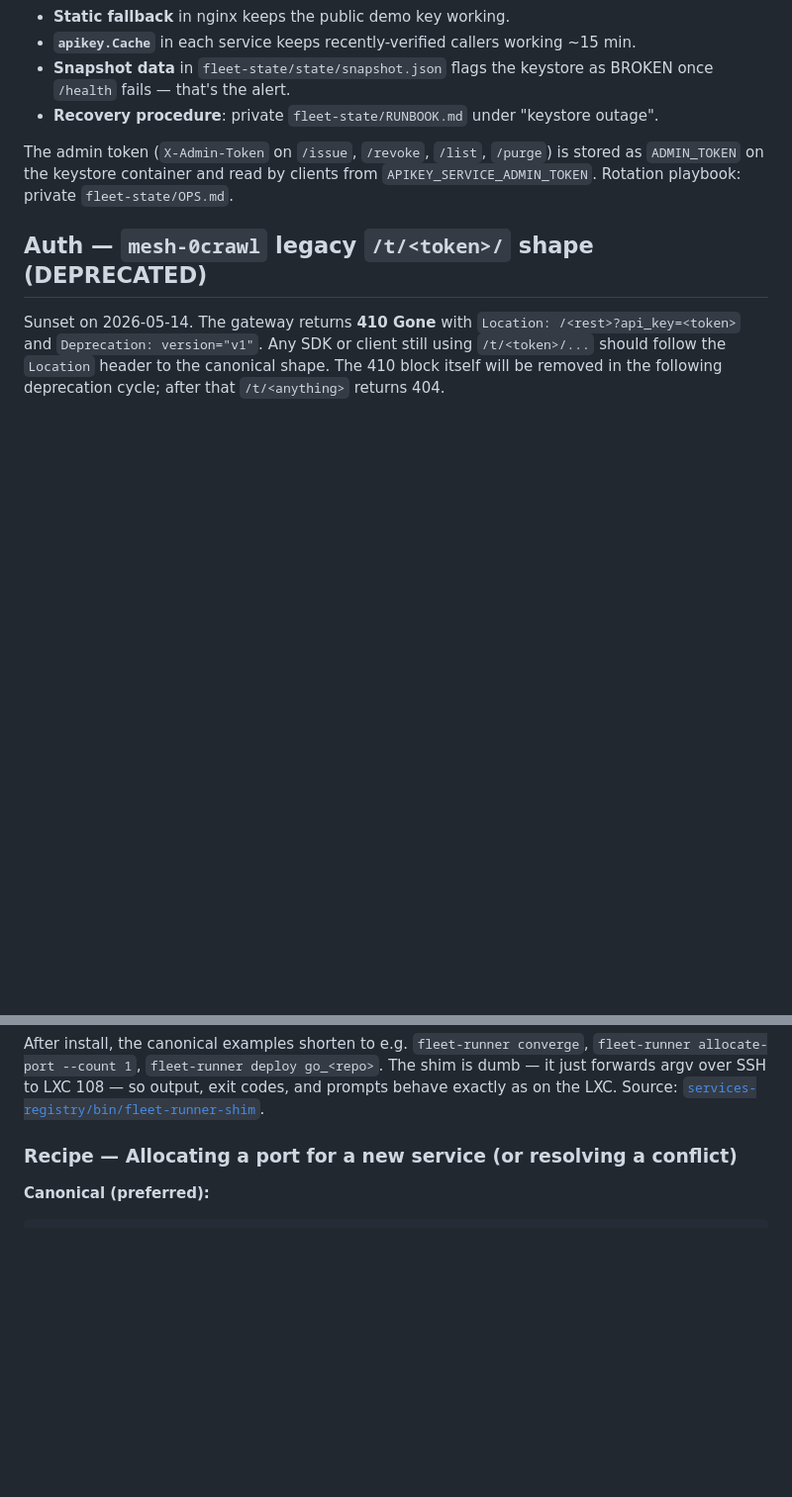
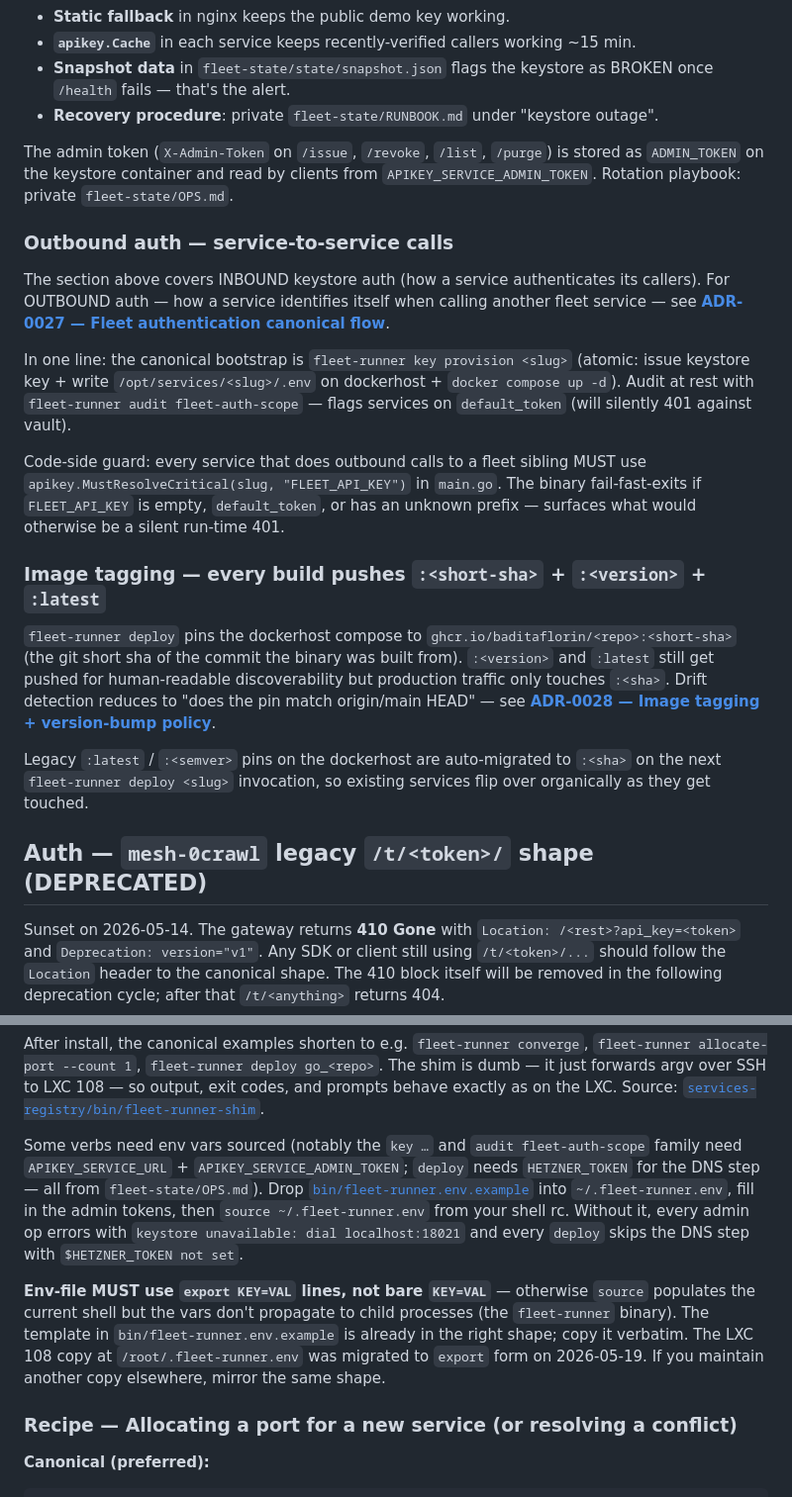
Before and after one commit to baditaflorin/z3-smt-game, a Markdown page: CLAUDE.md, 2 parts joined by grey strips. Shown at 99% size. Rendered like a GitHub page; blank space fills up the shorter version.

Commit message:
docs(CLAUDE): $expand directive + export-required env file shape

```diff
--- a/CLAUDE.md
+++ b/CLAUDE.md
@@ -205,6 +205,39 @@ The admin token (`X-Admin-Token` on `/issue`, `/revoke`, `/list`,
 read by clients from `APIKEY_SERVICE_ADMIN_TOKEN`. Rotation playbook:
 private `fleet-state/OPS.md`.
 
+### Outbound auth — service-to-service calls
+
+The section above covers INBOUND keystore auth (how a service
+authenticates its callers). For OUTBOUND auth — how a service
+identifies itself when calling another fleet service — see
+**[ADR-0027 — Fleet authentication canonical flow](docs/adr/0027-fleet-auth-canonical-flow.md)**.
+
+In one line: the canonical bootstrap is
+`fleet-runner key provision <slug>` (atomic: issue keystore key +
+write `/opt/services/<slug>/.env` on dockerhost + `docker compose up -d`).
+Audit at rest with `fleet-runner audit fleet-auth-scope` —
+flags services on `default_token` (will silently 401 against vault).
+
+Code-side guard: every service that does outbound calls to a fleet
+sibling MUST use `apikey.MustResolveCritical(slug, "FLEET_API_KEY")`
+in `main.go`. The binary fail-fast-exits if `FLEET_API_KEY` is
+empty, `default_token`, or has an unknown prefix — surfaces what
+would otherwise be a silent run-time 401.
+
+### Image tagging — every build pushes `:<short-sha>` + `:<version>` + `:latest`
+
+`fleet-runner deploy` pins the dockerhost compose to
+`ghcr.io/baditaflorin/<repo>:<short-sha>` (the git short sha of the
+commit the binary was built from). `:<version>` and `:latest` still
+get pushed for human-readable discoverability but production traffic
+only touches `:<sha>`. Drift detection reduces to "does the pin
+match origin/main HEAD" — see
+**[ADR-0028 — Image tagging + version-bump policy](docs/adr/0028-image-tagging-and-version-bump-policy.md)**.
+
+Legacy `:latest` / `:<semver>` pins on the dockerhost are auto-migrated
+to `:<sha>` on the next `fleet-runner deploy <slug>` invocation, so
+existing services flip over organically as they get touched.
+
 ## Auth — `mesh-0crawl` legacy `/t/<token>/` shape (DEPRECATED)
 
 Sunset on 2026-05-14. The gateway returns **410 Gone** with
@@ -567,6 +628,24 @@ After install, the canonical examples shorten to e.g.
 `fleet-runner deploy go_<repo>`. The shim is dumb — it just forwards
 argv over SSH to LXC 108 — so output, exit codes, and prompts behave
 exactly as on the LXC. Source: [`services-registry/bin/fleet-runner-shim`](bin/fleet-runner-shim).
+
+Some verbs need env vars sourced (notably the `key …` and
+`audit fleet-auth-scope` family need `APIKEY_SERVICE_URL` +
+`APIKEY_SERVICE_ADMIN_TOKEN`; `deploy` needs `HETZNER_TOKEN` for the
+DNS step — all from `fleet-state/OPS.md`). Drop
+[`bin/fleet-runner.env.example`](bin/fleet-runner.env.example) into
+`~/.fleet-runner.env`, fill in the admin tokens, then
+`source ~/.fleet-runner.env` from your shell rc. Without it, every
+admin op errors with `keystore unavailable: dial localhost:18021`
+and every `deploy` skips the DNS step with `$HETZNER_TOKEN not set`.
+
+**Env-file MUST use `export KEY=VAL` lines, not bare `KEY=VAL`** —
+otherwise `source` populates the current shell but the vars don't
+propagate to child processes (the `fleet-runner` binary). The
+template in `bin/fleet-runner.env.example` is already in the right
+shape; copy it verbatim. The LXC 108 copy at `/root/.fleet-runner.env`
+was migrated to `export` form on 2026-05-19. If you maintain another
+copy elsewhere, mirror the same shape.
 
 ### Recipe — Allocating a port for a new service (or resolving a conflict)
 
```
Also changed, not shown: other parts of CLAUDE.md (+28 -0 lines).
